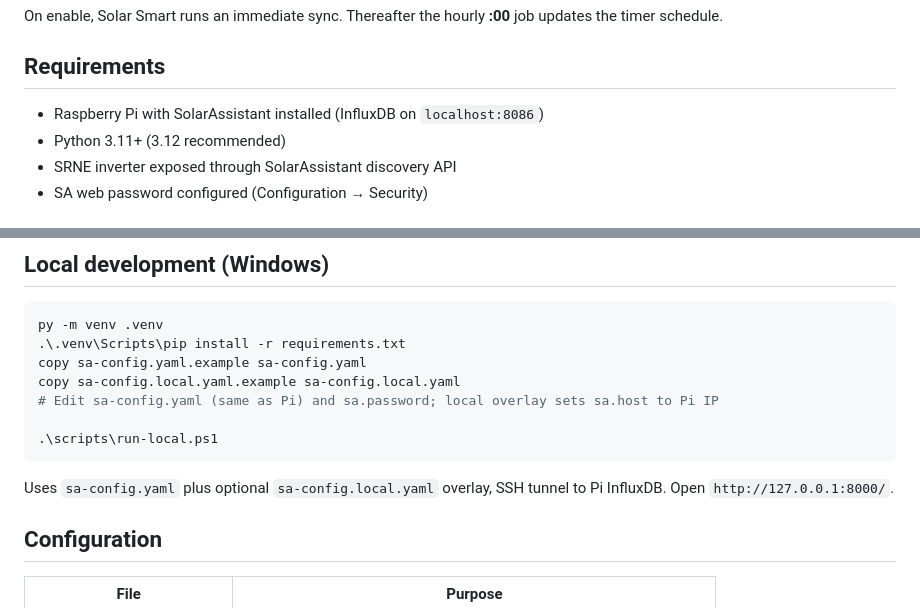
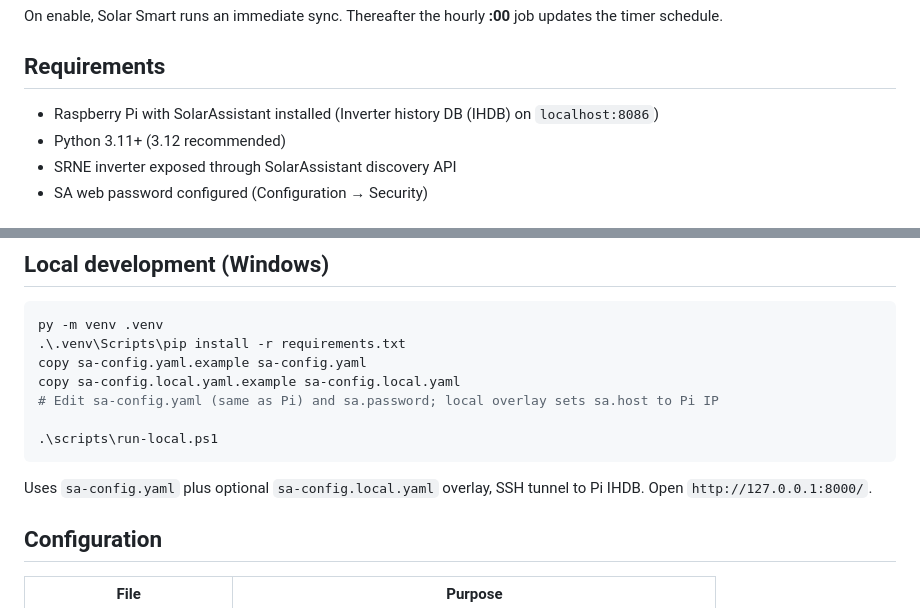
Before and after one commit to shaman1307/solar-assistant, a Markdown page: README.md, 2 parts joined by grey strips. Drawn GitHub-style.

````diff
--- a/README.md
+++ b/README.md
@@ -193,7 +193,7 @@ On enable, Solar Smart runs an immediate sync. Thereafter the hourly **:00** job
 
 ## Requirements
 
-- Raspberry Pi with SolarAssistant installed (InfluxDB on `localhost:8086`)
+- Raspberry Pi with SolarAssistant installed (Inverter history DB (IHDB) on `localhost:8086`)
 - Python 3.11+ (3.12 recommended)
 - SRNE inverter exposed through SolarAssistant discovery API
 - SA web password configured (Configuration → Security)
@@ -229,7 +229,7 @@ copy sa-config.local.yaml.example sa-config.local.yaml
 .\scripts\run-local.ps1
 ```
 
-Uses `sa-config.yaml` plus optional `sa-config.local.yaml` overlay, SSH tunnel to Pi InfluxDB. Open `http://127.0.0.1:8000/`.
+Uses `sa-config.yaml` plus optional `sa-config.local.yaml` overlay, SSH tunnel to Pi IHDB. Open `http://127.0.0.1:8000/`.
 
 ## Configuration
 
````
Also changed, not shown: other parts of README.md (+9 -9 lines).
